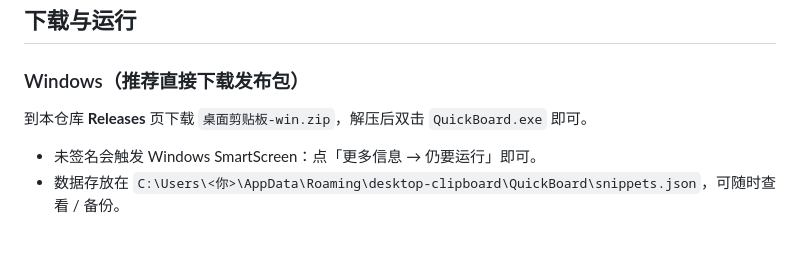
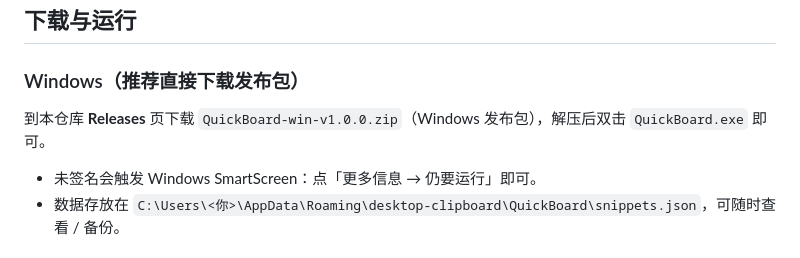
Before and after one commit to coconatea/quickboard, a Markdown page: README.md, the part around the change. Drawn GitHub-style.

Commit message:
docs: README 增加隐私/点击即用介绍、使用说明与反馈入口；核对 Release 附件名

```diff
--- a/README.md
+++ b/README.md
@@ -54,7 +54,7 @@
 ## 下载与运行
 
 ### Windows（推荐直接下载发布包）
-到本仓库 **Releases** 页下载 `桌面剪贴板-win.zip`，解压后双击 `QuickBoard.exe` 即可。
+到本仓库 **Releases** 页下载 `QuickBoard-win-v1.0.0.zip`（Windows 发布包），解压后双击 `QuickBoard.exe` 即可。
 - 未签名会触发 Windows SmartScreen：点「更多信息 → 仍要运行」即可。
 - 数据存放在 `C:\Users\<你>\AppData\Roaming\desktop-clipboard\QuickBoard\snippets.json`，可随时查看 / 备份。
 
```
